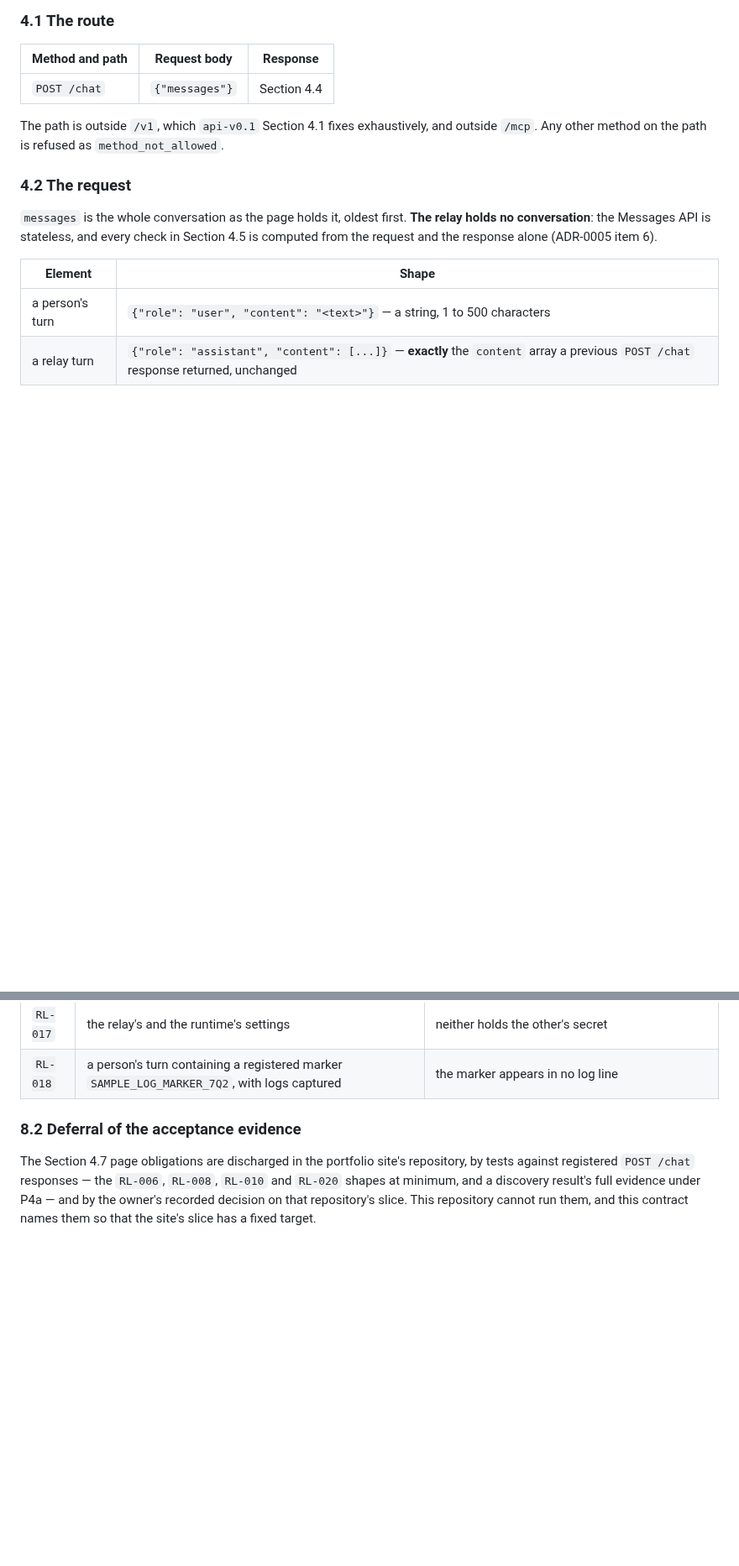
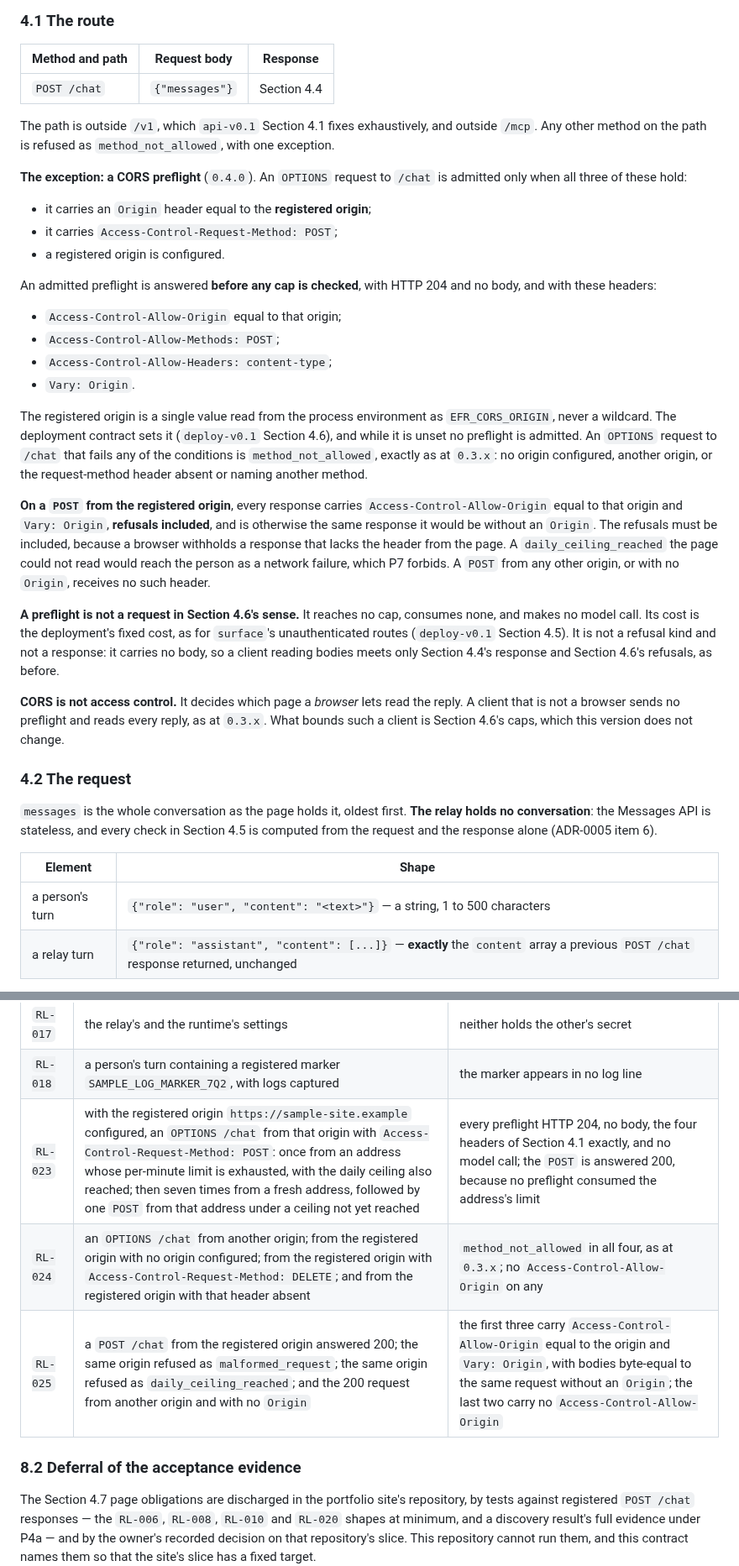
Before and after one commit to OKJ1105/evidence-first-rag, a Markdown page: docs/contracts/relay-v0.1.md, 2 parts joined by grey strips. Shown at 84% size. Drawn GitHub-style; blank space fills up the shorter version.

Commit message:
relay-v0.1 0.4.0: admit a CORS preflight from the one registered origin (#224)
deploy-v0.1 Section 4.5 allows the portfolio site's origin on the relay,
but Section 4.1 refused every method but POST, so a browser's preflight
before a cross-origin JSON POST /chat was refused and no page could call
the relay. This takes the shape api-v0.1 0.2.0 took for /v1 (#212):

- An OPTIONS /chat from the origin in EFR_CORS_ORIGIN, with
  Access-Control-Request-Method POST, is answered 204 with four headers,
  before any cap. Anything else is still method_not_allowed.
- A POST from that origin carries Allow-Origin and Vary on every
  response, refusals included, so the page can read daily_ceiling_reached.
- A preflight consumes no cap and makes no model call.
- RL-023 to RL-025 are registered.

As with api-v0.1 0.2.0, the Version line stays 0.3.0 and moves with the
implementation slice, so the served version is always one the relay
conforms to. Contract only; no code.

Co-Authored-By: Claude Opus 5.5 <noreply@anthropic.com>
Claude-Session: https://claude.ai/code/session_01DGo4Rg13QixYSryQPmTWax

```diff
--- a/docs/contracts/relay-v0.1.md
+++ b/docs/contracts/relay-v0.1.md
@@ -59,7 +61,28 @@ This contract is binding on implementation from that date under [Contract Shape
 | --- | --- | --- |
 | `POST /chat` | `{"messages"}` | Section 4.4 |
 
-The path is outside `/v1`, which `api-v0.1` Section 4.1 fixes exhaustively, and outside `/mcp`. Any other method on the path is refused as `method_not_allowed`.
+The path is outside `/v1`, which `api-v0.1` Section 4.1 fixes exhaustively, and outside `/mcp`. Any other method on the path is refused as `method_not_allowed`, with one exception.
+
+**The exception: a CORS preflight** (`0.4.0`). An `OPTIONS` request to `/chat` is admitted only when all three of these hold:
+
+- it carries an `Origin` header equal to the **registered origin**;
+- it carries `Access-Control-Request-Method: POST`;
+- a registered origin is configured.
+
+An admitted preflight is answered **before any cap is checked**, with HTTP 204 and no body, and with these headers:
+
+- `Access-Control-Allow-Origin` equal to that origin;
+- `Access-Control-Allow-Methods: POST`;
+- `Access-Control-Allow-Headers: content-type`;
+- `Vary: Origin`.
+
+The registered origin is a single value read from the process environment as `EFR_CORS_ORIGIN`, never a wildcard. The deployment contract sets it (`deploy-v0.1` Section 4.6), and while it is unset no preflight is admitted. An `OPTIONS` request to `/chat` that fails any of the conditions is `method_not_allowed`, exactly as at `0.3.x`: no origin configured, another origin, or the request-method header absent or naming another method.
+
+**On a `POST` from the registered origin**, every response carries `Access-Control-Allow-Origin` equal to that origin and `Vary: Origin`, **refusals included**, and is otherwise the same response it would be without an `Origin`. The refusals must be included, because a browser withholds a response that lacks the header from the page. A `daily_ceiling_reached` the page could not read would reach the person as a network failure, which P7 forbids. A `POST` from any other origin, or with no `Origin`, receives no such header.
+
+**A preflight is not a request in Section 4.6's sense.** It reaches no cap, consumes none, and makes no model call. Its cost is the deployment's fixed cost, as for `surface`'s unauthenticated routes (`deploy-v0.1` Section 4.5). It is not a refusal kind and not a response: it carries no body, so a client reading bodies meets only Section 4.4's response and Section 4.6's refusals, as before.
+
+**CORS is not access control.** It decides which page a *browser* lets read the reply. A client that is not a browser sends no preflight and reads every reply, as at `0.3.x`. What bounds such a client is Section 4.6's caps, which this version does not change.
 
 ### 4.2 The request
 
@@ -224,6 +248,9 @@ Every case runs against a stub Messages API client that returns a registered `co
 | `RL-016` | the stub returns a `tool_use` block | `model_unavailable` |
 | `RL-017` | the relay's and the runtime's settings | neither holds the other's secret |
 | `RL-018` | a person's turn containing a registered marker `SAMPLE_LOG_MARKER_7Q2`, with logs captured | the marker appears in no log line |
+| `RL-023` | with the registered origin `https://sample-site.example` configured, an `OPTIONS /chat` from that origin with `Access-Control-Request-Method: POST`: once from an address whose per-minute limit is exhausted, with the daily ceiling also reached; then seven times from a fresh address, followed by one `POST` from that address under a ceiling not yet reached | every preflight HTTP 204, no body, the four headers of Section 4.1 exactly, and no model call; the `POST` is answered 200, because no preflight consumed the address's limit |
+| `RL-024` | an `OPTIONS /chat` from another origin; from the registered origin with no origin configured; from the registered origin with `Access-Control-Request-Method: DELETE`; and from the registered origin with that header absent | `method_not_allowed` in all four, as at `0.3.x`; no `Access-Control-Allow-Origin` on any |
+| `RL-025` | a `POST /chat` from the registered origin answered 200; the same origin refused as `malformed_request`; the same origin refused as `daily_ceiling_reached`; and the 200 request from another origin and with no `Origin` | the first three carry `Access-Control-Allow-Origin` equal to the origin and `Vary: Origin`, with bodies byte-equal to the same request without an `Origin`; the last two carry no `Access-Control-Allow-Origin` |
 
 ### 8.2 Deferral of the acceptance evidence
 
```
Also changed, not shown: other parts of docs/contracts/relay-v0.1.md (+9 -4 lines).
